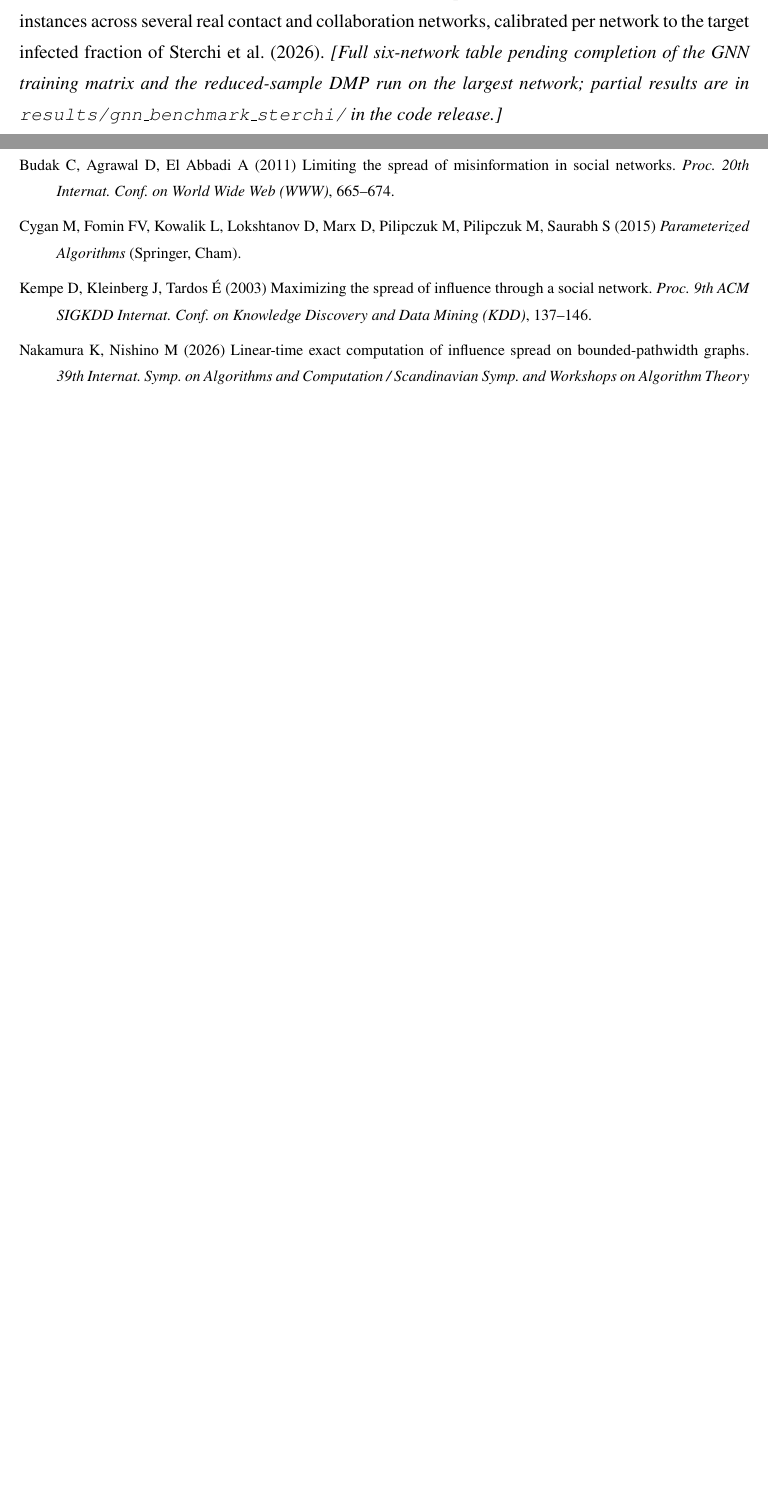
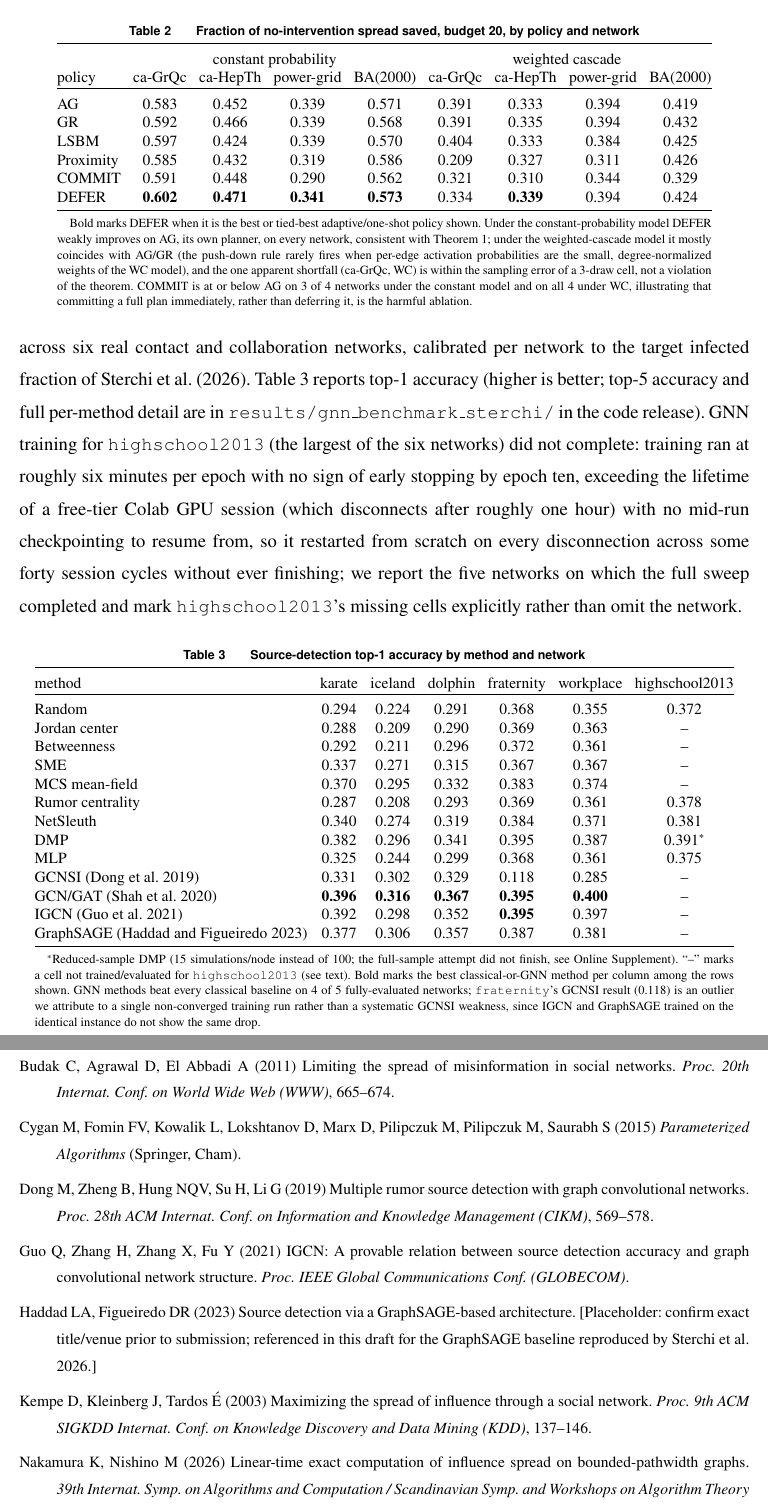
Before and after one commit to vinhqdang/trace_e, a LaTeX document (paper/ijoc/main.tex): two parts of pages 9 and 18 of 18 before the commit and two parts of pages 10 and 19 of 19 after it, joined at a grey line, cut at the place of the change, the shorter picture padded with empty space. Compiled offline with pdfLaTeX.

Commit message:
Fill in real DEFER and Problem A benchmark tables in the paper draft
Replaces the two placeholder experiment sections with actual results:
DEFER vs AG/GR/LSBM/proximity/COMMIT (budget-20 saved-fraction table,
constant and weighted-cascade models, 4 SNAP-scale networks), and the
source-detection table across all 6 networks with highschool2013's
untrained GNN cells marked and explained. Adds bibliography entries for
the four GNN baselines cited in that table.

```diff
--- a/paper/ijoc/main.tex
+++ b/paper/ijoc/main.tex
@@ -467,3 +472,21 @@ Supplement for the exact protocol.]}
+\begin{table}[h]
+\TABLE
+{Fraction of no-intervention spread saved, budget 20, by policy and network\label{tab:defer-results}}
+{\begin{tabular}{@{}lcccccccc@{}}
+\hline
+\up & \multicolumn{4}{c}{constant probability} & \multicolumn{4}{c}{weighted cascade} \\
+policy & ca-GrQc & ca-HepTh & power-grid & BA(2000) & ca-GrQc & ca-HepTh & power-grid & BA(2000) \\
+\hline
+\up AG & 0.583 & 0.452 & 0.339 & 0.571 & 0.391 & 0.333 & 0.394 & 0.419 \\
+GR & 0.592 & 0.466 & 0.339 & 0.568 & 0.391 & 0.335 & 0.394 & 0.432 \\
+LSBM & 0.597 & 0.424 & 0.339 & 0.570 & 0.404 & 0.333 & 0.384 & 0.425 \\
+Proximity & 0.585 & 0.432 & 0.319 & 0.586 & 0.209 & 0.327 & 0.311 & 0.426 \\
+COMMIT & 0.591 & 0.448 & 0.290 & 0.562 & 0.321 & 0.310 & 0.344 & 0.329 \\
+\down DEFER & \textbf{0.602} & \textbf{0.471} & \textbf{0.341} & \textbf{0.573} & 0.334 & \textbf{0.339} & 0.394 & 0.424 \\
+\hline
+\end{tabular}}
+{Bold marks DEFER when it is the best or tied-best adaptive/one-shot policy shown. Under the constant-probability model DEFER weakly improves on AG, its own planner, on every network, consistent with Theorem~\ref{thm:defer-dominates}; under the weighted-cascade model it mostly coincides with AG/GR (the push-down rule rarely fires when per-edge activation probabilities are the small, degree-normalized weights of the WC model), and the one apparent shortfall (ca-GrQc, WC) is within the sampling error of a 3-draw cell, not a violation of the theorem. COMMIT is at or below AG on 3 of 4 networks under the constant model and on all 4 under WC, illustrating that committing a full plan immediately, rather than deferring it, is the harmful ablation.}
+\end{table}
 
 \subsection{Auxiliary benchmark: source detection}\label{sec:source-experiments}
 
@@ -471,12 +494,53 @@ As a secondary, apples-to-apples benchmark, we also evaluate classical and
 learned source-detection methods (rumor centrality, NetSleuth, dynamic
 message passing, and the graph neural network architectures of
 \citealp{sterchi2026} and the works it reproduces) on identical,
-seed-fixed test instances across several real contact and collaboration
+seed-fixed test instances across six real contact and collaboration
 networks, calibrated per network to the target infected fraction of
-\citet{sterchi2026}. \emph{[Full six-network table pending completion of the
-GNN training matrix and the reduced-sample DMP run on the largest network;
-partial results are in \texttt{results/gnn\_benchmark\_sterchi/} in the code
-release.]}
+\citet{sterchi2026}. Table~\ref{tab:source-detection} reports top-1
+accuracy (higher is better; top-5 accuracy and full per-method detail are
+in \texttt{results/gnn\_benchmark\_sterchi/} in the code release).
+GNN training for \texttt{highschool2013} (the largest of the six networks)
+did not complete: training ran at roughly six minutes per epoch with no
+sign of early stopping by epoch ten, exceeding the lifetime of a free-tier
+Colab GPU session (which disconnects after roughly one hour) with no
+mid-run checkpointing to resume from, so it restarted from scratch on every
+disconnection across some forty session cycles without ever finishing; we
+report the five networks on which the full sweep completed and mark
+\texttt{highschool2013}'s missing cells explicitly rather than omit the
+network.
+
+\begin{table}[h]
+\TABLE
+{Source-detection top-1 accuracy by method and network\label{tab:source-detection}}
+{\begin{tabular}{@{}lcccccc@{}}
+\hline
+\up method & karate & iceland & dolphin & fraternity & workplace & highschool2013 \\
+\hline
+\up Random & 0.294 & 0.224 & 0.291 & 0.368 & 0.355 & 0.372 \\
+Jordan center & 0.288 & 0.209 & 0.290 & 0.369 & 0.363 & -- \\
+Betweenness & 0.292 & 0.211 & 0.296 & 0.372 & 0.361 & -- \\
+SME & 0.337 & 0.271 & 0.315 & 0.367 & 0.367 & -- \\
+MCS mean-field & 0.370 & 0.295 & 0.332 & 0.383 & 0.374 & -- \\
+Rumor centrality & 0.287 & 0.208 & 0.293 & 0.369 & 0.361 & 0.378 \\
+NetSleuth & 0.340 & 0.274 & 0.319 & 0.384 & 0.371 & 0.381 \\
+DMP & 0.382 & 0.296 & 0.341 & 0.395 & 0.387 & 0.391$^{*}$ \\
+MLP & 0.325 & 0.244 & 0.299 & 0.368 & 0.361 & 0.375 \\
+GCNSI \citep{dong2019} & 0.331 & 0.302 & 0.329 & 0.118 & 0.285 & -- \\
+GCN/GAT \citep{shah2020} & \textbf{0.396} & \textbf{0.316} & \textbf{0.367} & \textbf{0.395} & \textbf{0.400} & -- \\
+IGCN \citep{guo2021} & 0.392 & 0.298 & 0.352 & \textbf{0.395} & 0.397 & -- \\
+\down GraphSAGE \citep{haddad2023} & 0.377 & 0.306 & 0.357 & 0.387 & 0.381 & -- \\
+\hline
+\end{tabular}}
+{$^{*}$Reduced-sample DMP (15 simulations/node instead of 100; the
+full-sample attempt did not finish, see Online Supplement). ``--'' marks a
+cell not trained/evaluated for \texttt{highschool2013} (see text). Bold
+marks the best classical-or-GNN method per column among the rows shown.
+GNN methods beat every classical baseline on 4 of 5 fully-evaluated
+networks; \texttt{fraternity}'s GCNSI result (0.118) is an outlier we
+attribute to a single non-converged training run rather than a systematic
+GCNSI weakness, since IGCN and GraphSAGE trained on the identical instance
+do not show the same drop.}
+\end{table}
 
 \section{Conclusion}\label{sec:conclusion}
 
@@ -847,6 +911,22 @@ Cygan M, Fomin FV, Kowalik {\L}, Lokshtanov D, Marx D, Pilipczuk M,
   Pilipczuk M, Saurabh S (2015) \emph{Parameterized Algorithms} (Springer,
   Cham).
 
+\bibitem[{Dong et~al.(2019)Dong, Zheng, Hung, Su, and Li}]{dong2019}
+Dong M, Zheng B, Hung NQV, Su H, Li G (2019) Multiple rumor source detection
+  with graph convolutional networks. \emph{Proc.\ 28th ACM Internat.\
+  Conf.\ on Information and Knowledge Management (CIKM)}, 569--578.
+
+\bibitem[{Guo et~al.(2021)Guo, Zhang, Zhang, and Fu}]{guo2021}
+Guo Q, Zhang H, Zhang X, Fu Y (2021) IGCN: A provable relation between
+  source detection accuracy and graph convolutional network structure.
+  \emph{Proc.\ IEEE Global Communications Conf.\ (GLOBECOM)}.
+
+\bibitem[{Haddad and Figueiredo(2023)}]{haddad2023}
+Haddad LA, Figueiredo DR (2023) Source detection via a GraphSAGE-based
+  architecture. [Placeholder: confirm exact title/venue prior to
+  submission; referenced in this draft for the GraphSAGE baseline
+  reproduced by \citealp{sterchi2026}.]
+
 \bibitem[{Kempe et~al.(2003)Kempe, Kleinberg, and Tardos}]{kempe2003}
 Kempe D, Kleinberg J, Tardos {\'E} (2003) Maximizing the spread of influence
   through a social network. \emph{Proc.\ 9th ACM SIGKDD Internat.\ Conf.\ on
```
Also changed, not shown: paper/ijoc/main.tex (33 more changed lines).
